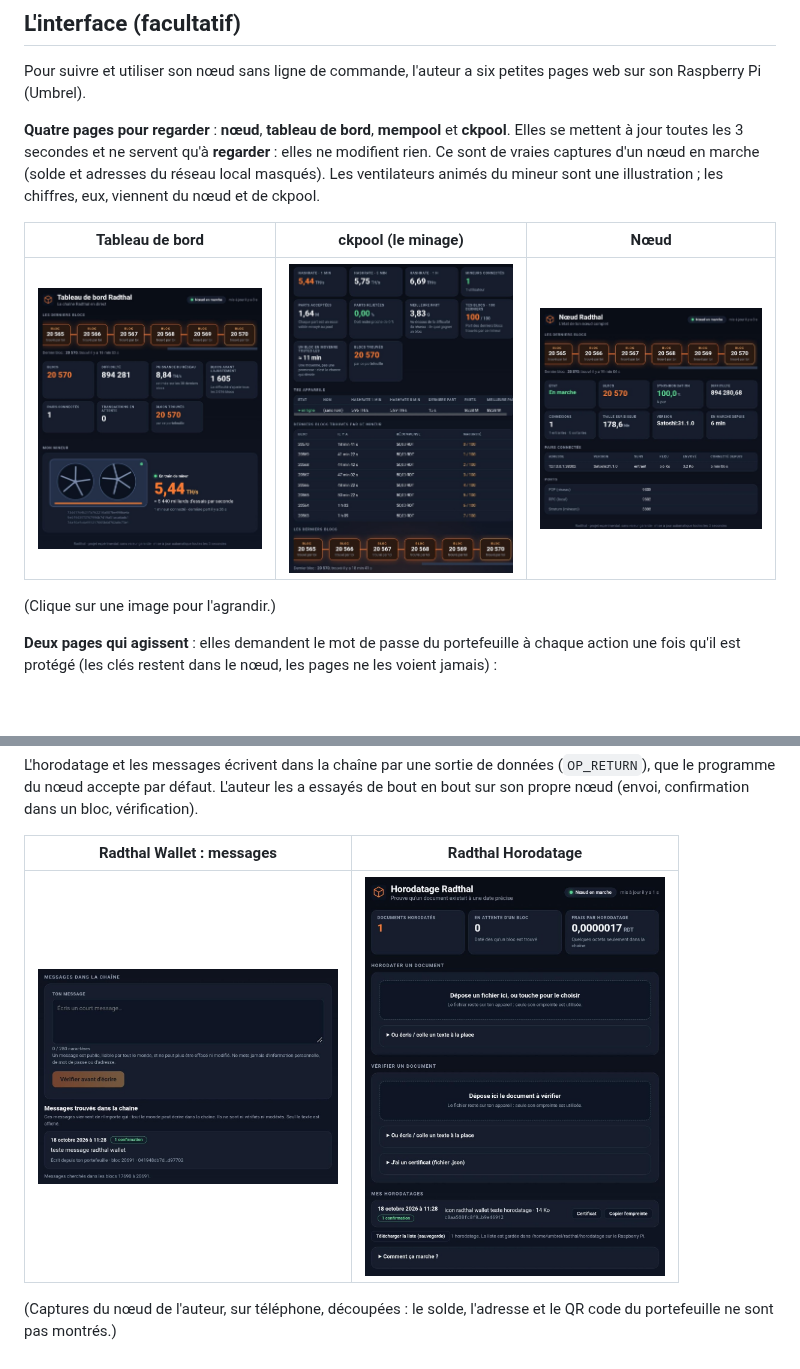
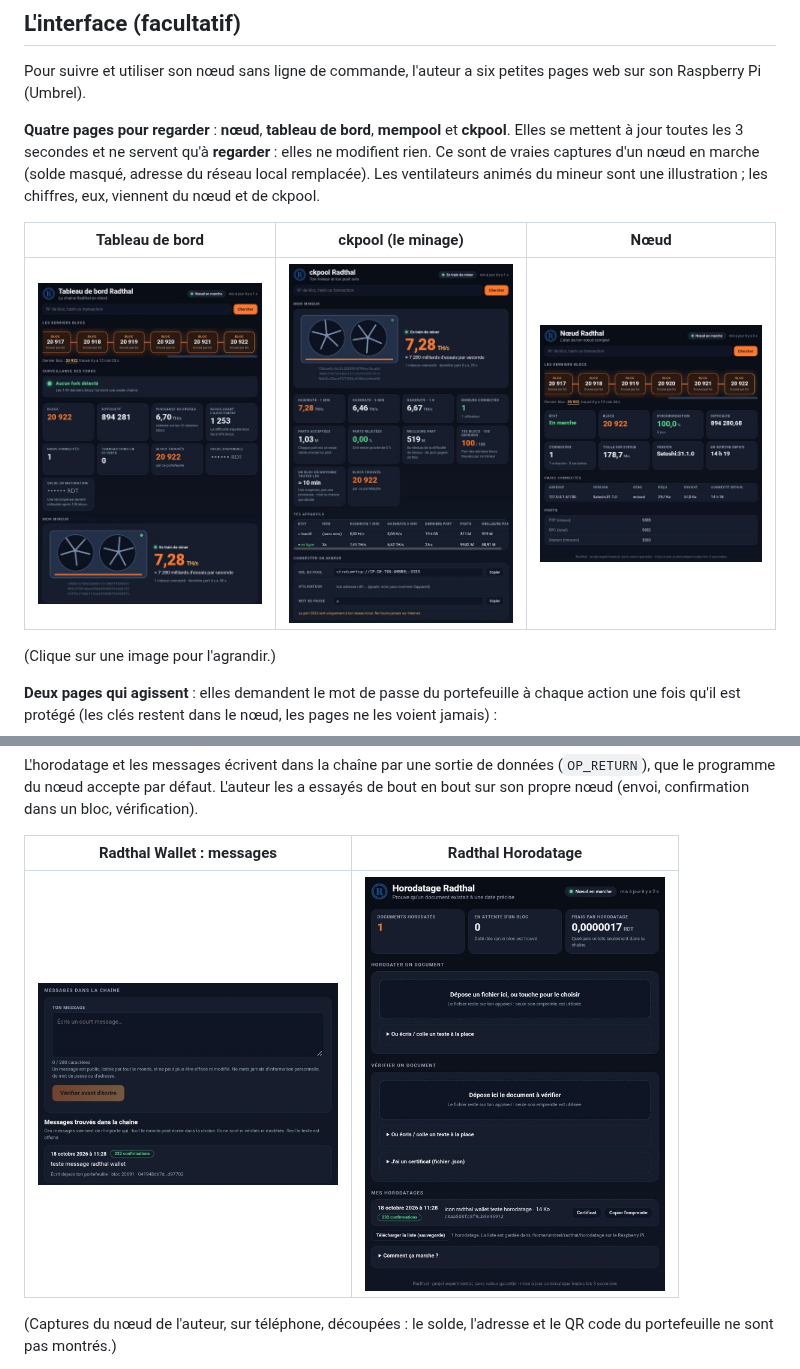
Before and after one commit to bryancarterdouglas/radthal, a Markdown page: README.md, 2 parts joined by grey strips. Drawn GitHub-style; pictures changed too: docs/interface-ckpool.jpg, docs/interface-horodatage.jpg, docs/interface-noeud.jpg; blank space fills up the shorter version.

```diff
--- a/README.md
+++ b/README.md
@@ -183,8 +187,8 @@ difficile à réécrire. Le guide pas à pas (nœud + serveur de minage `ckpool`
 Pour suivre et utiliser son nœud sans ligne de commande, l'auteur a six petites pages web sur son Raspberry Pi (Umbrel).
 
 **Quatre pages pour regarder** : **nœud**, **tableau de bord**, **mempool** et **ckpool**. Elles se mettent à jour toutes les
-3 secondes et ne servent qu'à **regarder** : elles ne modifient rien. Ce sont de vraies captures d'un nœud en marche (solde et
-adresses du réseau local masqués). Les ventilateurs animés du mineur sont une illustration ; les chiffres, eux, viennent du nœud et de ckpool.
+3 secondes et ne servent qu'à **regarder** : elles ne modifient rien. Ce sont de vraies captures d'un nœud en marche (solde masqué,
+adresse du réseau local remplacée). Les ventilateurs animés du mineur sont une illustration ; les chiffres, eux, viennent du nœud et de ckpool.
 
 | Tableau de bord | ckpool (le minage) | Nœud |
 |:---:|:---:|:---:|
```
Also changed, not shown: other parts of README.md (+6 -2 lines), docs/logo-radthal.png (added).
